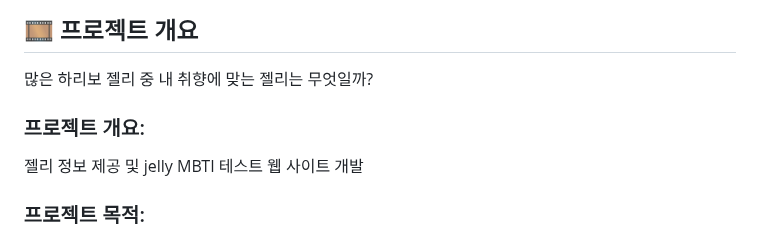
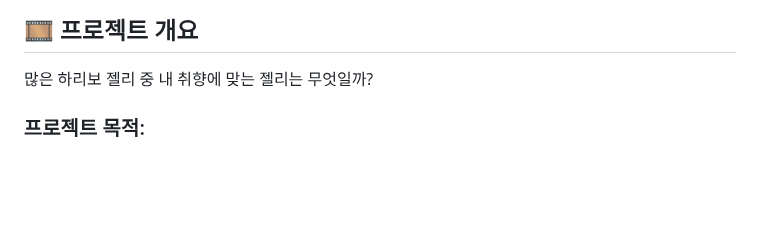
Before and after one commit to spdhsrnvl123/Jell-BTI, a Markdown page: README.md, the part around the change. GitHub-like rendering; blank space fills up the shorter version.

```diff
--- a/README.md
+++ b/README.md
@@ -1,9 +1,6 @@
 # 🎉 Jell-BTI (젤리 추천 사이트)
 ## 🎞 프로젝트 개요
 많은 하리보 젤리 중 내 취향에 맞는 젤리는 무엇일까?
-
-### 프로젝트 개요:
-젤리 정보 제공 및 jelly MBTI 테스트 웹 사이트 개발
 
 ### 프로젝트 목적:
 젤리에 대한 정보를 제공하고, 사용자들이 젤리와 관련된 평가를 남길 수 있는 커뮤니티를 구축, jelly MBTI 테스트를 통해 자신의 성향을 알아볼 수 있는 웹 사이트를 개발하는 것을 목표로 하였다.
```
